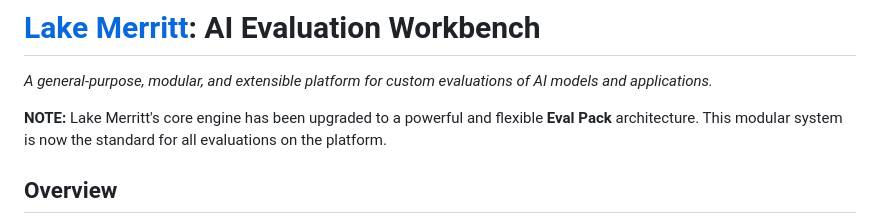
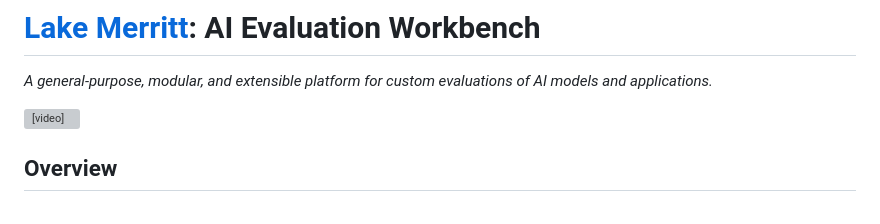
Before and after one commit to PrototypeJam/lake_merritt, a Markdown page: README.md, the part around the change. GitHub-like rendering; grey boxes are pictures that could not be loaded.

```diff
--- a/README.md
+++ b/README.md
@@ -2,7 +2,10 @@
 
 *A general-purpose, modular, and extensible platform for custom evaluations of AI models and applications.*
 
-**NOTE:** Lake Merritt's core engine has been upgraded to a powerful and flexible **Eval Pack** architecture. This modular system is now the standard for all evaluations on the platform.
+<video src="/media/Lake_Merritt_HelloWorld.mp4" controls autoplay muted style="max-width:100%;">
+  Your browser does not support HTML5 video.
+</video>
+
 
 ## Overview
 
```
